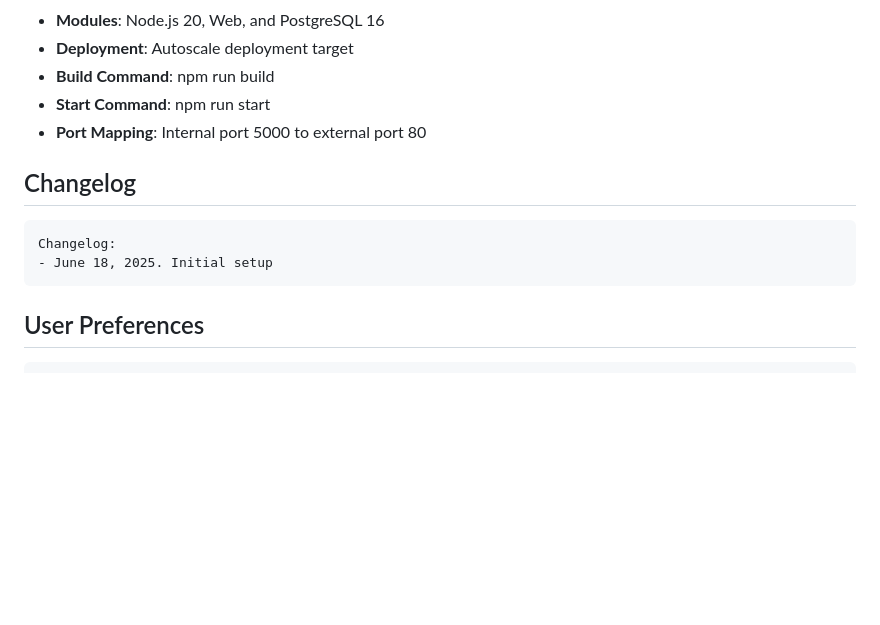
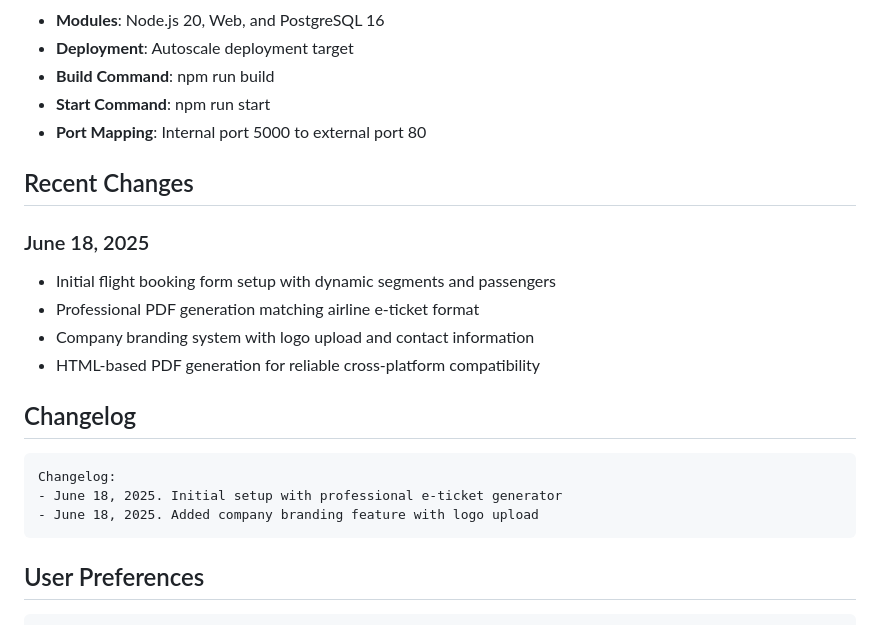
Before and after one commit to Muneer-ul-hassan/FlightBuddyPro, a Markdown page: replit.md, the part around the change. GitHub-like rendering; blank space fills up the shorter version.

Commit message:
Update project details to showcase the e-ticket generator and branding
Update the replit.md file to document initial setup, branding feature, and e-ticket functionality.

Replit-Commit-Author: Agent
Replit-Commit-Session-Id: 999d47c0-7f85-40c1-83ca-dd45f5d6b324
Replit-Commit-Screenshot-Url: https://storage.googleapis.com/screenshot-production-us-central1/6a1163c9-f71b-4dd1-a0b9-59dc8cc85124/0d698fb0-09c7-4f27-b68d-6201add54749.jpg

````diff
--- a/replit.md
+++ b/replit.md
@@ -93,10 +93,19 @@ This is a comprehensive flight booking application built with a modern full-stac
 - **Start Command**: npm run start
 - **Port Mapping**: Internal port 5000 to external port 80
 
+## Recent Changes
+
+### June 18, 2025
+- Initial flight booking form setup with dynamic segments and passengers
+- Professional PDF generation matching airline e-ticket format
+- Company branding system with logo upload and contact information
+- HTML-based PDF generation for reliable cross-platform compatibility
+
 ## Changelog
 ```
 Changelog:
-- June 18, 2025. Initial setup
+- June 18, 2025. Initial setup with professional e-ticket generator
+- June 18, 2025. Added company branding feature with logo upload
 ```
 
 ## User Preferences
````
